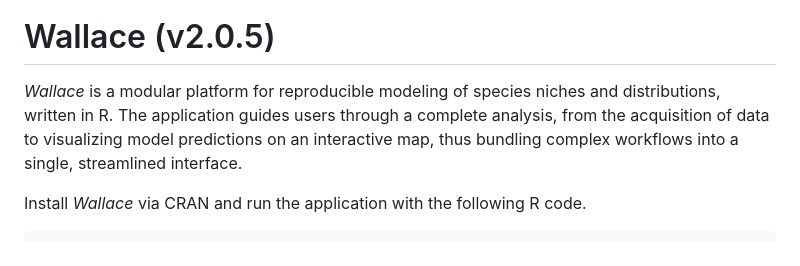
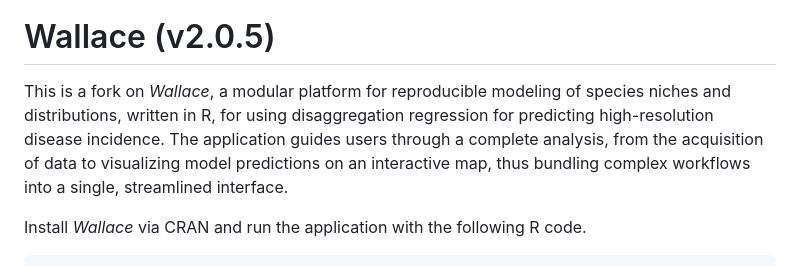
Before and after one commit to simon-smart88/shinyscholar, a Markdown page: README.md, the part around the change. Rendered like a GitHub page.

Commit message:
Initial commit to note fork in readme

```diff
--- a/README.md
+++ b/README.md
@@ -2,7 +2,7 @@
 
 # Wallace (v2.0.5)
 
-*Wallace* is a modular platform for reproducible modeling of species niches and distributions, written in R. The application guides users through a complete analysis, from the acquisition of data to visualizing model predictions on an interactive map, thus bundling complex workflows into a single, streamlined interface.
+This is a fork on *Wallace*, a modular platform for reproducible modeling of species niches and distributions, written in R, for using disaggregation regression for predicting high-resolution disease incidence. The application guides users through a complete analysis, from the acquisition of data to visualizing model predictions on an interactive map, thus bundling complex workflows into a single, streamlined interface.
 
 Install *Wallace* via CRAN and run the application with the following R code.
 
```
